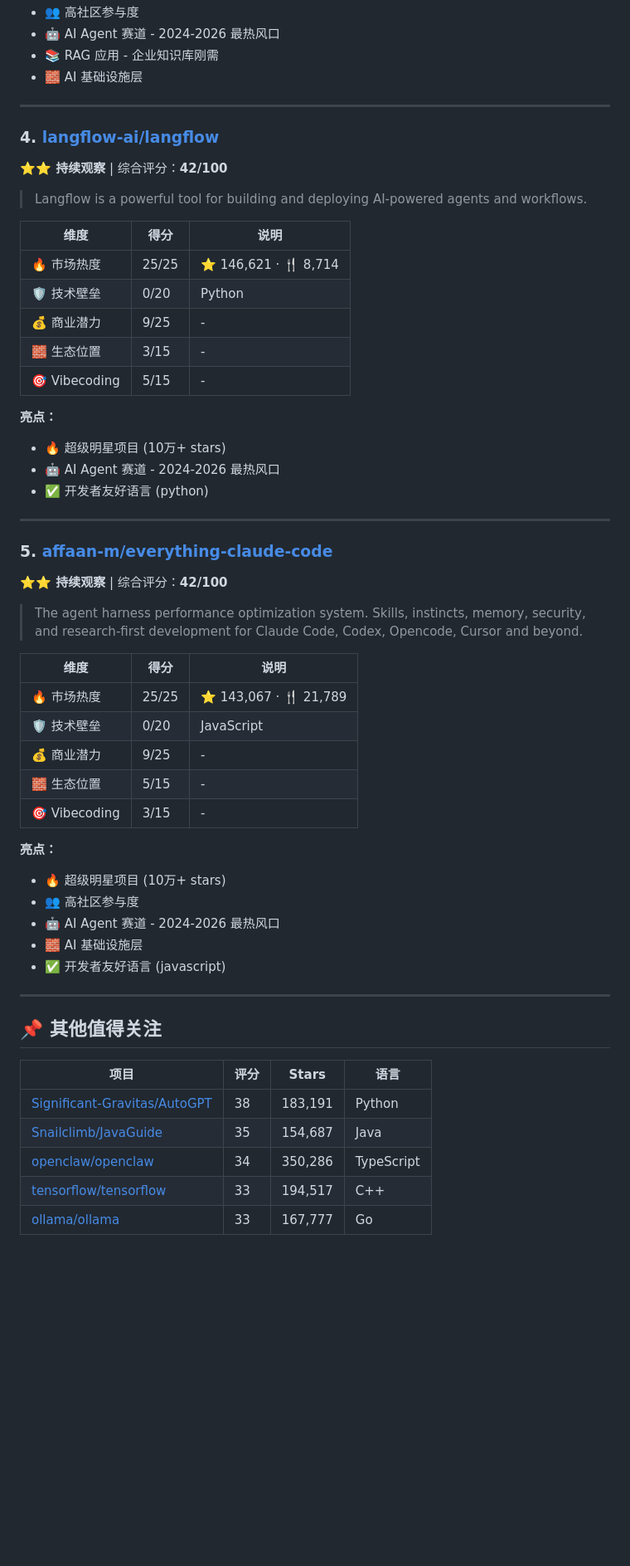
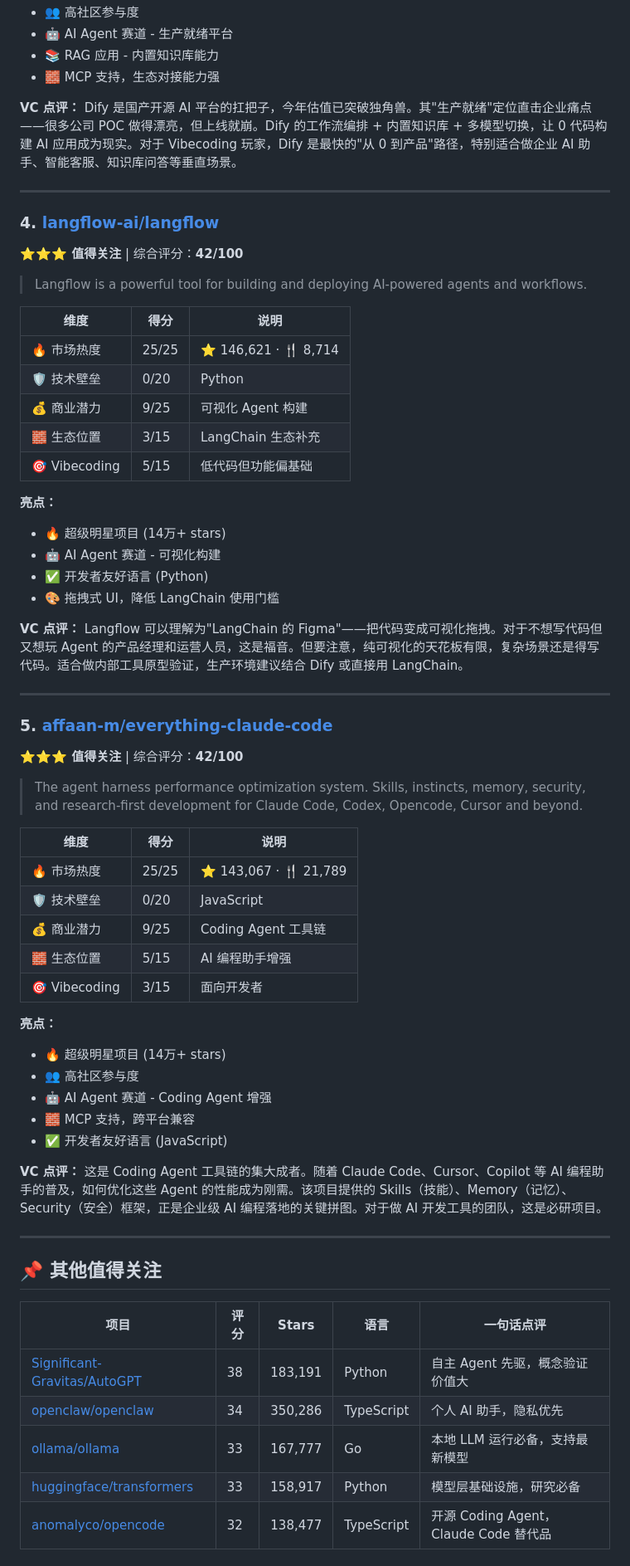
Before and after one commit to mradxdd520-hub/github-ai-radar, a Markdown page: reports/2026-04-07.md, the part around one of its changes. Shown at 83% size. GitHub-like rendering; blank space fills up the shorter version.

Commit message:
📊 Daily AI Radar Report - 2026-04-07 (Top 5 with VC insights)

```diff
--- a/reports/2026-04-07.md
+++ b/reports/2026-04-07.md
@@ -70,13 +75,15 @@
 - 👥 高社区参与度
-- 🤖 AI Agent 赛道 - 2024-2026 最热风口
-- 📚 RAG 应用 - 企业知识库刚需
-- 🧱 AI 基础设施层
+- 🤖 AI Agent 赛道 - 生产就绪平台
+- 📚 RAG 应用 - 内置知识库能力
+- 🧱 MCP 支持，生态对接能力强
+
+**VC 点评：** Dify 是国产开源 AI 平台的扛把子，今年估值已突破独角兽。其"生产就绪"定位直击企业痛点——很多公司 POC 做得漂亮，但上线就崩。Dify 的工作流编排 + 内置知识库 + 多模型切换，让 0 代码构建 AI 应用成为现实。对于 Vibecoding 玩家，Dify 是最快的"从 0 到产品"路径，特别适合做企业 AI 助手、智能客服、知识库问答等垂直场景。
 
 ---
 
 ### 4. [langflow-ai/langflow](https://github.com/langflow-ai/langflow)
 
-**⭐⭐ 持续观察** | 综合评分：**42/100**
+**⭐⭐⭐ 值得关注** | 综合评分：**42/100**
 
 > Langflow is a powerful tool for building and deploying AI-powered agents and workflows.
 
@@ -84,20 +91,23 @@
 |------|------|------|
 | 🔥 市场热度 | 25/25 | ⭐ 146,621 · 🍴 8,714 |
 | 🛡️ 技术壁垒 | 0/20 | Python |
-| 💰 商业潜力 | 9/25 | - |
-| 🧱 生态位置 | 3/15 | - |
-| 🎯 Vibecoding | 5/15 | - |
+| 💰 商业潜力 | 9/25 | 可视化 Agent 构建 |
+| 🧱 生态位置 | 3/15 | LangChain 生态补充 |
+| 🎯 Vibecoding | 5/15 | 低代码但功能偏基础 |
 
 **亮点：**
-- 🔥 超级明星项目 (10万+ stars)
-- 🤖 AI Agent 赛道 - 2024-2026 最热风口
-- ✅ 开发者友好语言 (python)
+- 🔥 超级明星项目 (14万+ stars)
+- 🤖 AI Agent 赛道 - 可视化构建
+- ✅ 开发者友好语言 (Python)
+- 🎨 拖拽式 UI，降低 LangChain 使用门槛
+
+**VC 点评：** Langflow 可以理解为"LangChain 的 Figma"——把代码变成可视化拖拽。对于不想写代码但又想玩 Agent 的产品经理和运营人员，这是福音。但要注意，纯可视化的天花板有限，复杂场景还是得写代码。适合做内部工具原型验证，生产环境建议结合 Dify 或直接用 LangChain。
 
 ---
 
 ### 5. [affaan-m/everything-claude-code](https://github.com/affaan-m/everything-claude-code)
 
-**⭐⭐ 持续观察** | 综合评分：**42/100**
+**⭐⭐⭐ 值得关注** | 综合评分：**42/100**
 
 > The agent harness performance optimization system. Skills, instincts, memory, security, and research-first development for Claude Code, Codex, Opencode, Cursor and beyond.
 
@@ -105,26 +115,28 @@
 |------|------|------|
 | 🔥 市场热度 | 25/25 | ⭐ 143,067 · 🍴 21,789 |
 | 🛡️ 技术壁垒 | 0/20 | JavaScript |
-| 💰 商业潜力 | 9/25 | - |
-| 🧱 生态位置 | 5/15 | - |
-| 🎯 Vibecoding | 3/15 | - |
+| 💰 商业潜力 | 9/25 | Coding Agent 工具链 |
+| 🧱 生态位置 | 5/15 | AI 编程助手增强 |
+| 🎯 Vibecoding | 3/15 | 面向开发者 |
 
 **亮点：**
-- 🔥 超级明星项目 (10万+ stars)
+- 🔥 超级明星项目 (14万+ stars)
 - 👥 高社区参与度
-- 🤖 AI Agent 赛道 - 2024-2026 最热风口
-- 🧱 AI 基础设施层
-- ✅ 开发者友好语言 (javascript)
+- 🤖 AI Agent 赛道 - Coding Agent 增强
+- 🧱 MCP 支持，跨平台兼容
+- ✅ 开发者友好语言 (JavaScript)
+
+**VC 点评：** 这是 Coding Agent 工具链的集大成者。随着 Claude Code、Cursor、Copilot 等 AI 编程助手的普及，如何优化这些 Agent 的性能成为刚需。该项目提供的 Skills（技能）、Memory（记忆）、Security（安全）框架，正是企业级 AI 编程落地的关键拼图。对于做 AI 开发工具的团队，这是必研项目。
 
 ---
 
 ## 📌 其他值得关注
 
-| 项目 | 评分 | Stars | 语言 |
-|------|------|-------|------|
-| [Significant-Gravitas/AutoGPT](https://github.com/Significant-Gravitas/AutoGPT) | 38 | 183,191 | Python |
-| [Snailclimb/JavaGuide](https://github.com/Snailclimb/JavaGuide) | 35 | 154,687 | Java |
-| [openclaw/openclaw](https://github.com/openclaw/openclaw) | 34 | 350,286 | TypeScript |
-| [tensorflow/tensorflow](https://github.com/tensorflow/tensorflow) | 33 | 194,517 | C++ |
-| [ollama/ollama](https://github.com/ollama/ollama) | 33 | 167,777 | Go |
+| 项目 | 评分 | Stars | 语言 | 一句话点评 |
+|------|------|-------|------|----------|
+| [Significant-Gravitas/AutoGPT](https://github.com/Significant-Gravitas/AutoGPT) | 38 | 183,191 | Python | 自主 Agent 先驱，概念验证价值大 |
+| [openclaw/openclaw](https://github.com/openclaw/openclaw) | 34 | 350,286 | TypeScript | 个人 AI 助手，隐私优先 |
+| [ollama/ollama](https://github.com/ollama/ollama) | 33 | 167,777 | Go | 本地 LLM 运行必备，支持最新模型 |
+| [huggingface/transformers](https://github.com/huggingface/transformers) | 33 | 158,917 | Python | 模型层基础设施，研究必备 |
+| [anomalyco/opencode](https://github.com/anomalyco/opencode) | 32 | 138,477 | TypeScript | 开源 Coding Agent，Claude Code 替代品 |
 
```
Also changed, not shown: other parts of reports/2026-04-07.md (+49 -19 lines).
